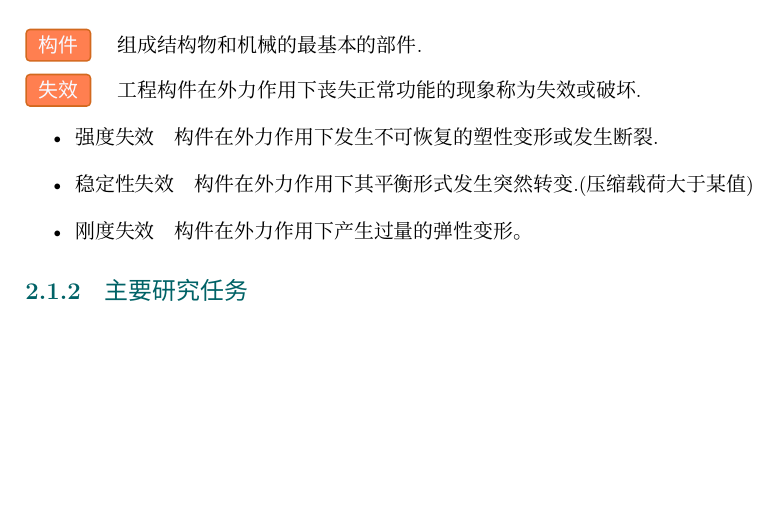
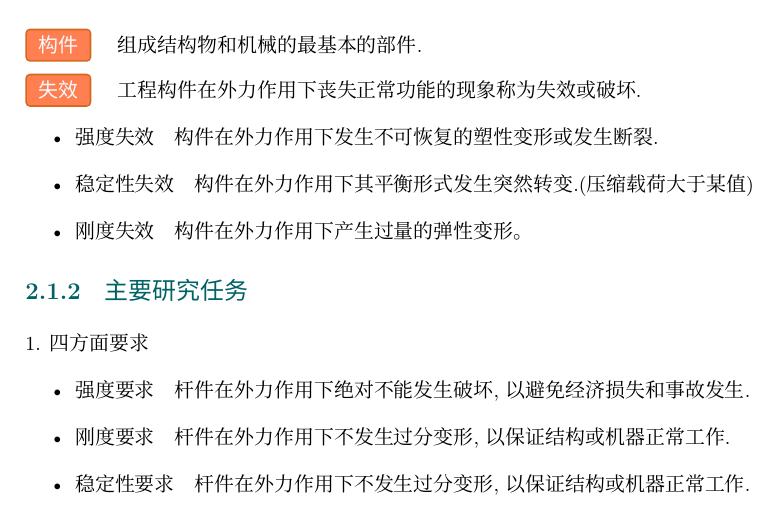
Before and after one commit to ShevonKuan/Engineering-mechanics, a LaTeX book (main.tex, which reads tex/p2_c1.tex): part of page 9 of 14, cut so that both start at the same text, the shorter picture padded with empty space. Compiled offline with XeLaTeX; a missing font is replaced by an installed copy or a similar font.

Commit message:
Engineering-mechanics

```diff
--- a/tex/p2_c1.tex
+++ b/tex/p2_c1.tex
@@ -12,3 +12,10 @@
 \end{itemize}
 
 \subsection{主要研究任务}
+\vspace{1em}
+\noindent 1. 四方面要求
+\begin{itemize}
+	\item 强度\index{QD@强度}要求\quad 杆件在外力作用下绝对不能发生破坏,以避免经济损失和事故发生.
+	\item 刚度\index{GD@刚度}要求\quad 杆件在外力作用下不发生过分变形,以保证结构或机器正常工作.
+	\item 稳定性\index{WDX@稳定性}要求\quad 杆件在外力作用下不发生过分变形,以保证结构或机器正常工作.
+\end{itemize}
```
Also changed, not shown: main.tex (+3 -1 lines), main.pdf, 7 other files.
